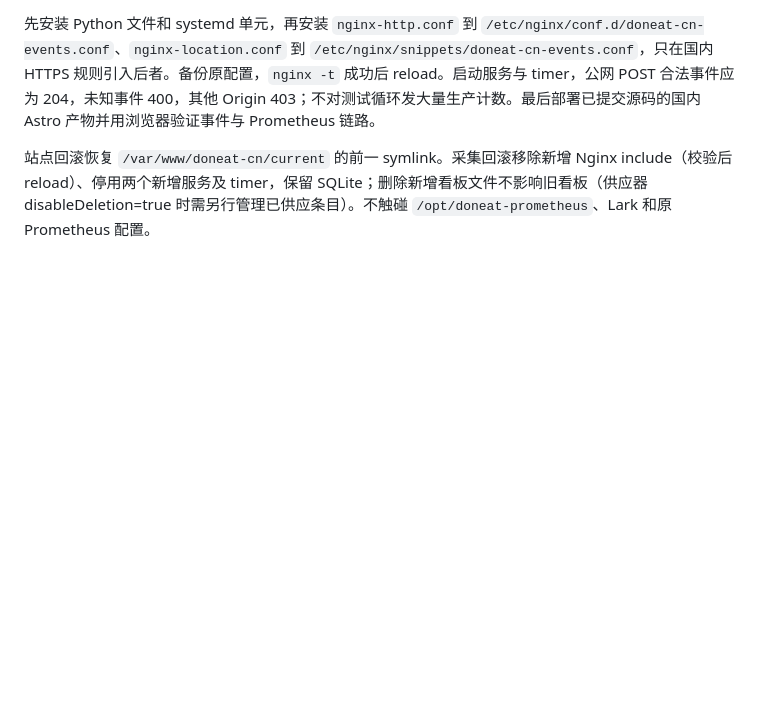
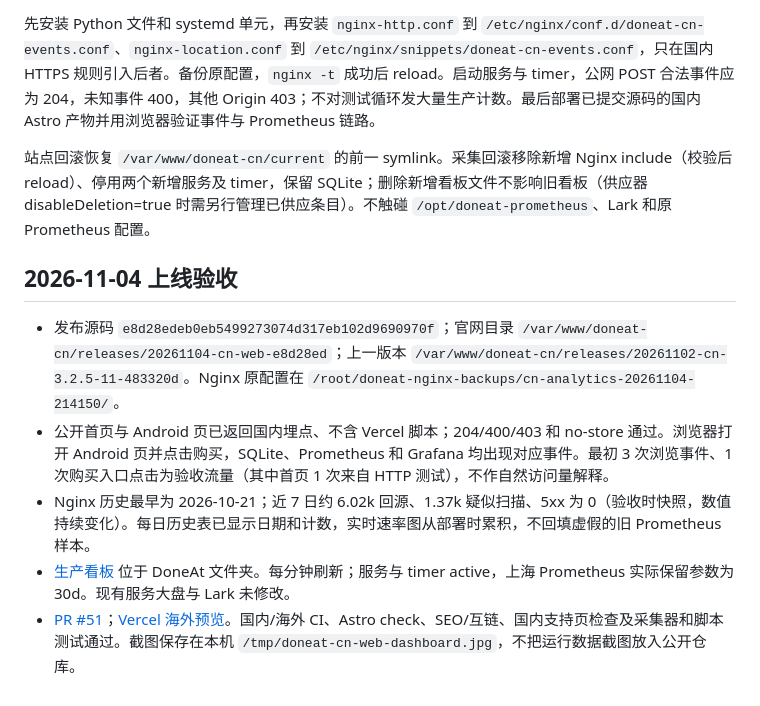
Before and after one commit to ififi2017/doneat.app, a Markdown page: deploy/cn-analytics/README.md, the part around the change. Drawn GitHub-style; blank space fills up the shorter version.

Commit message:
docs(analytics): record domestic dashboard acceptance

```diff
--- a/deploy/cn-analytics/README.md
+++ b/deploy/cn-analytics/README.md
@@ -20,3 +20,11 @@ Nginx 是回源数据，包含机器人，不含 EdgeOne 缓存命中。正式
 先安装 Python 文件和 systemd 单元，再安装 `nginx-http.conf` 到 `/etc/nginx/conf.d/doneat-cn-events.conf`、`nginx-location.conf` 到 `/etc/nginx/snippets/doneat-cn-events.conf`，只在国内 HTTPS 规则引入后者。备份原配置，`nginx -t` 成功后 reload。启动服务与 timer，公网 POST 合法事件应为 204，未知事件 400，其他 Origin 403；不对测试循环发大量生产计数。最后部署已提交源码的国内 Astro 产物并用浏览器验证事件与 Prometheus 链路。
 
 站点回滚恢复 `/var/www/doneat-cn/current` 的前一 symlink。采集回滚移除新增 Nginx include（校验后 reload）、停用两个新增服务及 timer，保留 SQLite；删除新增看板文件不影响旧看板（供应器 disableDeletion=true 时需另行管理已供应条目）。不触碰 `/opt/doneat-prometheus`、Lark 和原 Prometheus 配置。
+
+## 2026-11-04 上线验收
+
+- 发布源码 `e8d28edeb0eb5499273074d317eb102d9690970f`；官网目录 `/var/www/doneat-cn/releases/20261104-cn-web-e8d28ed`；上一版本 `/var/www/doneat-cn/releases/20261102-cn-3.2.5-11-483320d`。Nginx 原配置在 `/root/doneat-nginx-backups/cn-analytics-20261104-214150/`。
+- 公开首页与 Android 页已返回国内埋点、不含 Vercel 脚本；204/400/403 和 no-store 通过。浏览器打开 Android 页并点击购买，SQLite、Prometheus 和 Grafana 均出现对应事件。最初 3 次浏览事件、1 次购买入口点击为验收流量（其中首页 1 次来自 HTTP 测试），不作自然访问量解释。
+- Nginx 历史最早为 2026-10-21；近 7 日约 6.02k 回源、1.37k 疑似扫描、5xx 为 0（验收时快照，数值持续变化）。每日历史表已显示日期和计数，实时速率图从部署时累积，不回填虚假的旧 Prometheus 样本。
+- [生产看板](https://shanghai.rainif.com/d/doneat-cn-web?orgId=1&var-days=7) 位于 DoneAt 文件夹。每分钟刷新；服务与 timer active，上海 Prometheus 实际保留参数为 30d。现有服务大盘与 Lark 未修改。
+- [PR #51](https://github.com/ififi2017/doneat.app/pull/51)；[Vercel 海外预览](https://doneat-app-git-codex-cn-web-analytics-ififi2017s-projects.vercel.app)。国内/海外 CI、Astro check、SEO/互链、国内支持页检查及采集器和脚本测试通过。截图保存在本机 `/tmp/doneat-cn-web-dashboard.jpg`，不把运行数据截图放入公开仓库。
```
Also changed, not shown: PLAN.md (+1 -1 lines).
